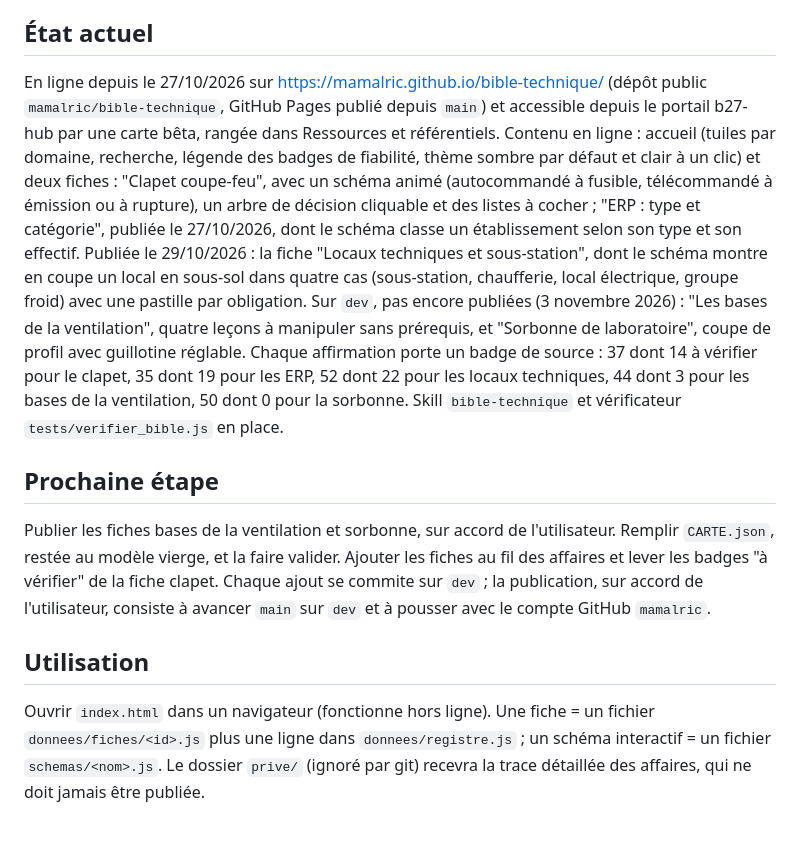
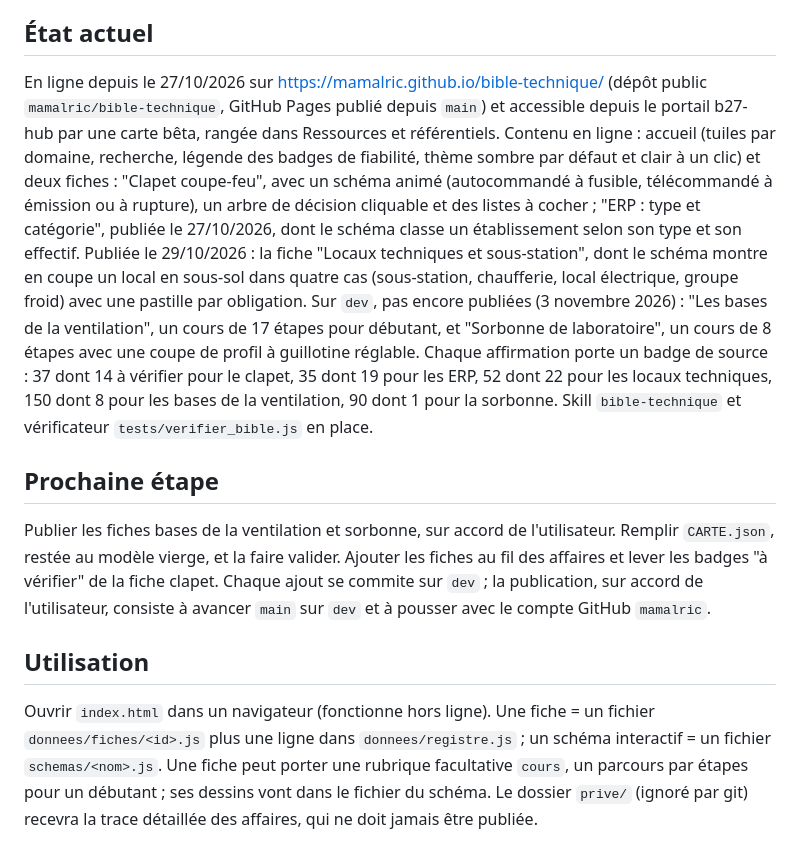
Before and after one commit to mamalric/bible-technique, a Markdown page: FICHE.md, the part around the change. Drawn GitHub-style.

```diff
--- a/FICHE.md
+++ b/FICHE.md
@@ -19,10 +19,10 @@ depot: https://github.com/mamalric/bible-technique
 Construire, au fil des affaires, une base de connaissance technique très visuelle (CVC, plomberie, SSI, thermique, réglementation) : une fiche par notion avec un schéma de principe interactif, les chiffres clés, un arbre de décision, ce qu'on vérifie en VISA, sur chantier et à la réception, les pièges, et la trace anonymisée des cas rencontrés. Destinée à être publique et accessible depuis le portail B27 (b27-hub) par une carte qui pointe vers son site.
 
 ## État actuel
-En ligne depuis le 27/10/2026 sur https://mamalric.github.io/bible-technique/ (dépôt public `mamalric/bible-technique`, GitHub Pages publié depuis `main`) et accessible depuis le portail b27-hub par une carte bêta, rangée dans Ressources et référentiels. Contenu en ligne : accueil (tuiles par domaine, recherche, légende des badges de fiabilité, thème sombre par défaut et clair à un clic) et deux fiches : "Clapet coupe-feu", avec un schéma animé (autocommandé à fusible, télécommandé à émission ou à rupture), un arbre de décision cliquable et des listes à cocher ; "ERP : type et catégorie", publiée le 27/10/2026, dont le schéma classe un établissement selon son type et son effectif. Publiée le 29/10/2026 : la fiche "Locaux techniques et sous-station", dont le schéma montre en coupe un local en sous-sol dans quatre cas (sous-station, chaufferie, local électrique, groupe froid) avec une pastille par obligation. Sur `dev`, pas encore publiées (3 novembre 2026) : "Les bases de la ventilation", quatre leçons à manipuler sans prérequis, et "Sorbonne de laboratoire", coupe de profil avec guillotine réglable. Chaque affirmation porte un badge de source : 37 dont 14 à vérifier pour le clapet, 35 dont 19 pour les ERP, 52 dont 22 pour les locaux techniques, 44 dont 3 pour les bases de la ventilation, 50 dont 0 pour la sorbonne. Skill `bible-technique` et vérificateur `tests/verifier_bible.js` en place.
+En ligne depuis le 27/10/2026 sur https://mamalric.github.io/bible-technique/ (dépôt public `mamalric/bible-technique`, GitHub Pages publié depuis `main`) et accessible depuis le portail b27-hub par une carte bêta, rangée dans Ressources et référentiels. Contenu en ligne : accueil (tuiles par domaine, recherche, légende des badges de fiabilité, thème sombre par défaut et clair à un clic) et deux fiches : "Clapet coupe-feu", avec un schéma animé (autocommandé à fusible, télécommandé à émission ou à rupture), un arbre de décision cliquable et des listes à cocher ; "ERP : type et catégorie", publiée le 27/10/2026, dont le schéma classe un établissement selon son type et son effectif. Publiée le 29/10/2026 : la fiche "Locaux techniques et sous-station", dont le schéma montre en coupe un local en sous-sol dans quatre cas (sous-station, chaufferie, local électrique, groupe froid) avec une pastille par obligation. Sur `dev`, pas encore publiées (3 novembre 2026) : "Les bases de la ventilation", un cours de 17 étapes pour débutant, et "Sorbonne de laboratoire", un cours de 8 étapes avec une coupe de profil à guillotine réglable. Chaque affirmation porte un badge de source : 37 dont 14 à vérifier pour le clapet, 35 dont 19 pour les ERP, 52 dont 22 pour les locaux techniques, 150 dont 8 pour les bases de la ventilation, 90 dont 1 pour la sorbonne. Skill `bible-technique` et vérificateur `tests/verifier_bible.js` en place.
 
 ## Prochaine étape
 Publier les fiches bases de la ventilation et sorbonne, sur accord de l'utilisateur. Remplir `CARTE.json`, restée au modèle vierge, et la faire valider. Ajouter les fiches au fil des affaires et lever les badges "à vérifier" de la fiche clapet. Chaque ajout se commite sur `dev` ; la publication, sur accord de l'utilisateur, consiste à avancer `main` sur `dev` et à pousser avec le compte GitHub `mamalric`.
 
 ## Utilisation
-Ouvrir `index.html` dans un navigateur (fonctionne hors ligne). Une fiche = un fichier `donnees/fiches/<id>.js` plus une ligne dans `donnees/registre.js` ; un schéma interactif = un fichier `schemas/<nom>.js`. Le dossier `prive/` (ignoré par git) recevra la trace détaillée des affaires, qui ne doit jamais être publiée.
+Ouvrir `index.html` dans un navigateur (fonctionne hors ligne). Une fiche = un fichier `donnees/fiches/<id>.js` plus une ligne dans `donnees/registre.js` ; un schéma interactif = un fichier `schemas/<nom>.js`. Une fiche peut porter une rubrique facultative `cours`, un parcours par étapes pour un débutant ; ses dessins vont dans le fichier du schéma. Le dossier `prive/` (ignoré par git) recevra la trace détaillée des affaires, qui ne doit jamais être publiée.
```
Also changed, not shown: JOURNAL.md (+27 -0 lines).
